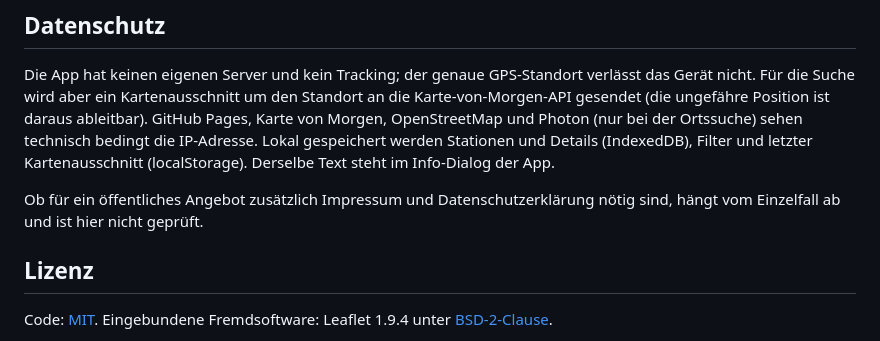
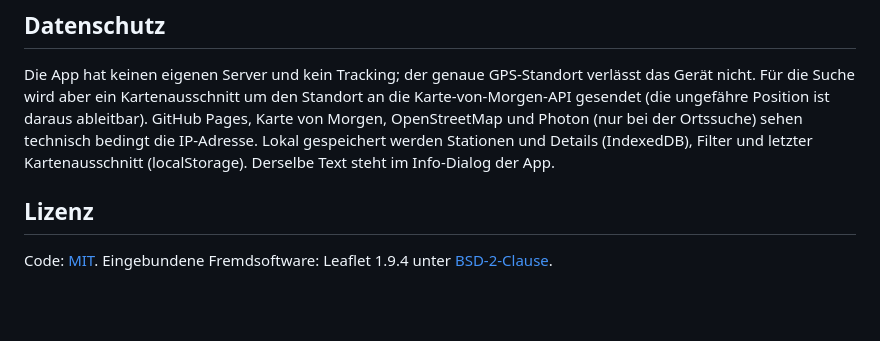
Before and after one commit to Elektrotech/refill-finder, a Markdown page: README.md, the part around the change. Rendered like a GitHub page; blank space fills up the shorter version.

Commit message:
Aktualisieren von README.md

```diff
--- a/README.md
+++ b/README.md
@@ -87,8 +87,6 @@ Die Such-API liefert höchstens 2000 Einträge pro Anfrage und sortiert nicht na
 
 Die App hat keinen eigenen Server und kein Tracking; der genaue GPS-Standort verlässt das Gerät nicht. Für die Suche wird aber ein Kartenausschnitt um den Standort an die Karte-von-Morgen-API gesendet (die ungefähre Position ist daraus ableitbar). GitHub Pages, Karte von Morgen, OpenStreetMap und Photon (nur bei der Ortssuche) sehen technisch bedingt die IP-Adresse. Lokal gespeichert werden Stationen und Details (IndexedDB), Filter und letzter Kartenausschnitt (localStorage). Derselbe Text steht im Info-Dialog der App.
 
-Ob für ein öffentliches Angebot zusätzlich Impressum und Datenschutzerklärung nötig sind, hängt vom Einzelfall ab und ist hier nicht geprüft.
-
 ## Lizenz
 
 Code: [MIT](LICENSE). Eingebundene Fremdsoftware: Leaflet 1.9.4 unter [BSD-2-Clause](vendor/leaflet/LICENSE).
```
